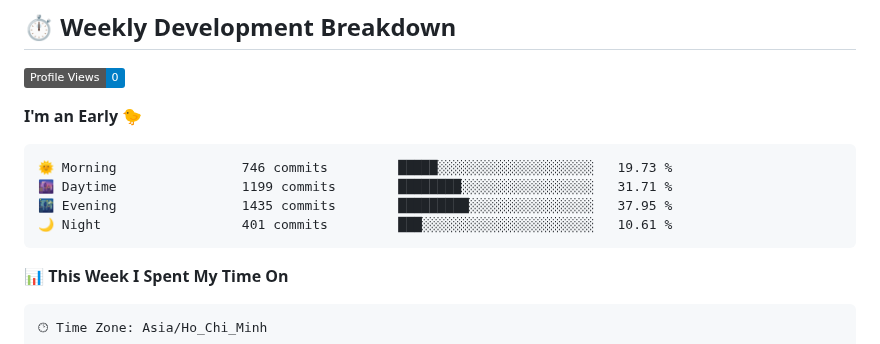
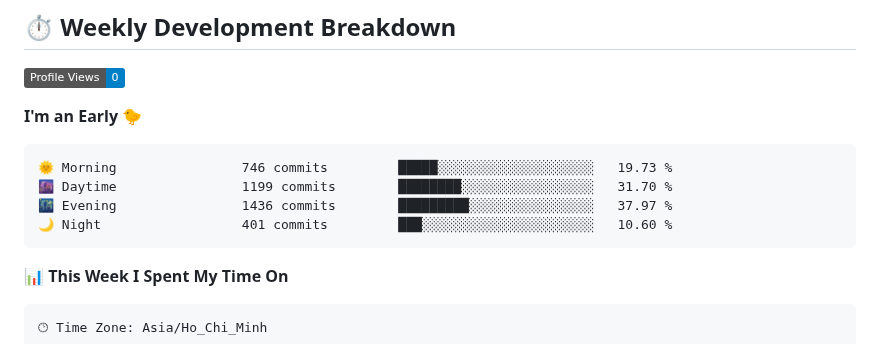
Before and after one commit to KhanhRomVN/KhanhRomVN, a Markdown page: README.md, the part around one of its changes. GitHub-like rendering; badges without logos.

Commit message:
Updated WakaTime Stats

````diff
--- a/README.md
+++ b/README.md
@@ -104,9 +104,9 @@ I'm a multidisciplinary expert with a passion for technology and security. My ex
 
 ```text
 🌞 Morning                746 commits         █████░░░░░░░░░░░░░░░░░░░░   19.73 %
-🌆 Daytime                1199 commits        ████████░░░░░░░░░░░░░░░░░   31.71 %
-🌃 Evening                1435 commits        █████████░░░░░░░░░░░░░░░░   37.95 %
-🌙 Night                  401 commits         ███░░░░░░░░░░░░░░░░░░░░░░   10.61 %
+🌆 Daytime                1199 commits        ████████░░░░░░░░░░░░░░░░░   31.70 %
+🌃 Evening                1436 commits        █████████░░░░░░░░░░░░░░░░   37.97 %
+🌙 Night                  401 commits         ███░░░░░░░░░░░░░░░░░░░░░░   10.60 %
 ```
 
 
````
Also changed, not shown: other parts of README.md (+1 -1 lines), assets/bar_graph.png.
